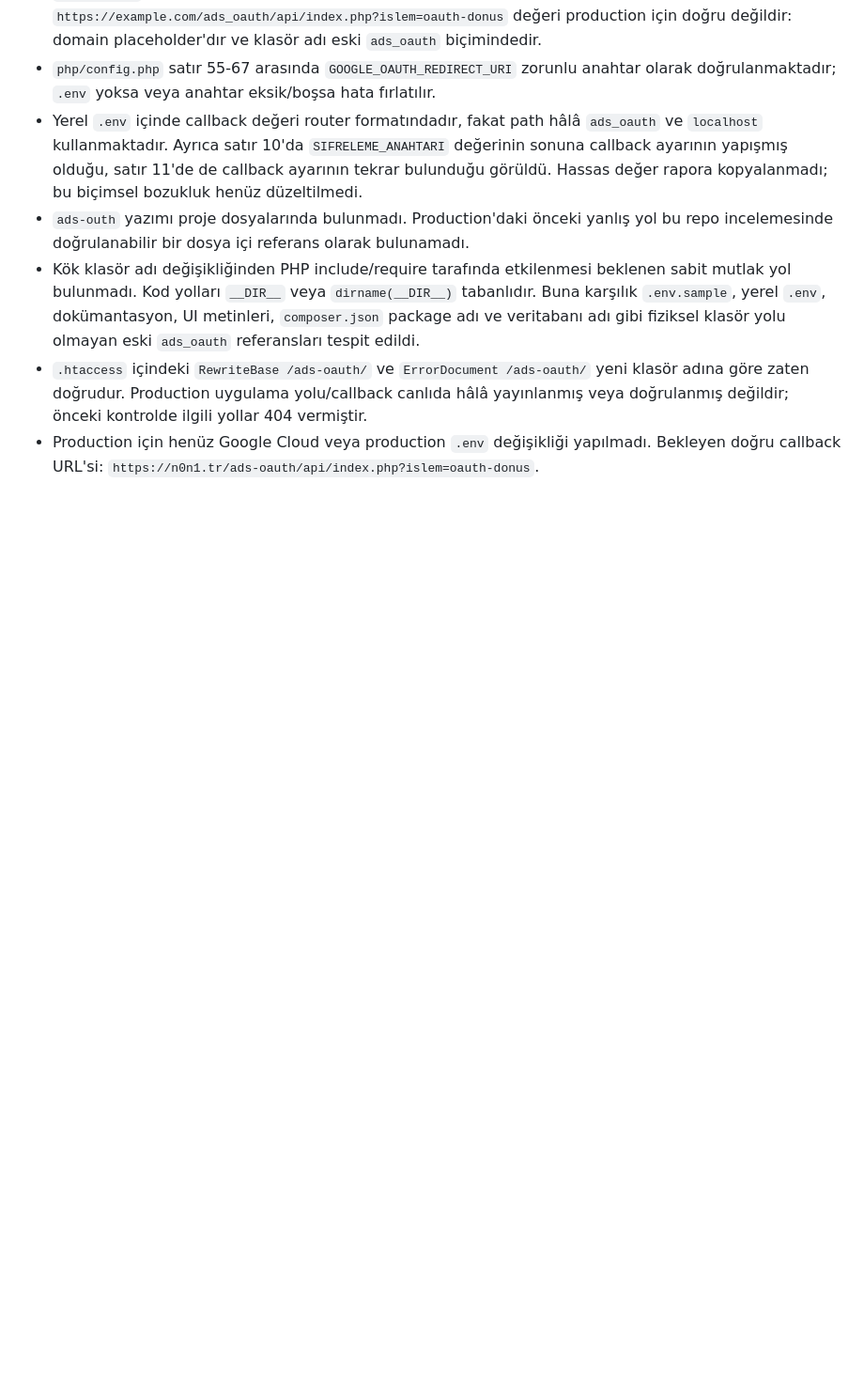
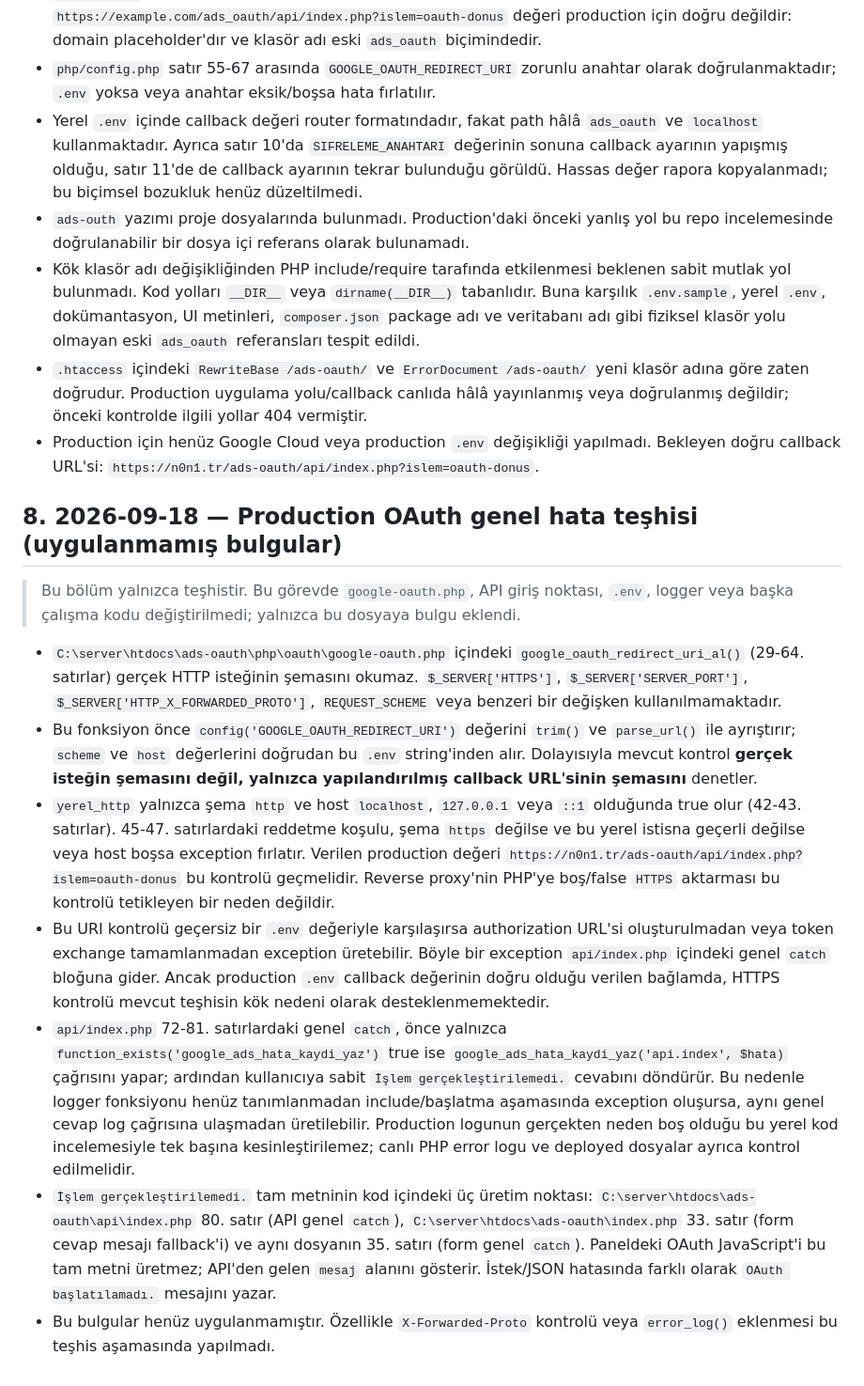
Before and after one commit to korthaci/ads_oauth, a Markdown page: md/DURUM.md, the part around the change. Shown at 94% size. Rendered like a GitHub page; blank space fills up the shorter version.

Commit message:
Add diagnostic findings for Production OAuth issues in DURUM.md

```diff
--- a/md/DURUM.md
+++ b/md/DURUM.md
@@ -531,3 +531,48 @@ seviyesi kurulum sürecinin kaydı, kod değişikliği içermez.
   doğrulanmış değildir; önceki kontrolde ilgili yollar 404 vermiştir.
 - Production için henüz Google Cloud veya production `.env` değişikliği yapılmadı. Bekleyen
   doğru callback URL'si: `https://n0n1.tr/ads-oauth/api/index.php?islem=oauth-donus`.
+
+## 8. 2026-09-18 — Production OAuth genel hata teşhisi (uygulanmamış bulgular)
+
+> Bu bölüm yalnızca teşhistir. Bu görevde `google-oauth.php`, API giriş noktası,
+> `.env`, logger veya başka çalışma kodu değiştirilmedi; yalnızca bu dosyaya bulgu
+> eklendi.
+
+- `C:\server\htdocs\ads-oauth\php\oauth\google-oauth.php` içindeki
+  `google_oauth_redirect_uri_al()` (29-64. satırlar) gerçek HTTP isteğinin şemasını
+  okumaz. `$_SERVER['HTTPS']`, `$_SERVER['SERVER_PORT']`,
+  `$_SERVER['HTTP_X_FORWARDED_PROTO']`, `REQUEST_SCHEME` veya benzeri bir değişken
+  kullanılmamaktadır.
+- Bu fonksiyon önce `config('GOOGLE_OAUTH_REDIRECT_URI')` değerini `trim()` ve
+  `parse_url()` ile ayrıştırır; `scheme` ve `host` değerlerini doğrudan bu `.env`
+  string'inden alır. Dolayısıyla mevcut kontrol **gerçek isteğin şemasını değil,
+  yalnızca yapılandırılmış callback URL'sinin şemasını** denetler.
+- `yerel_http` yalnızca şema `http` ve host `localhost`, `127.0.0.1` veya `::1`
+  olduğunda true olur (42-43. satırlar). 45-47. satırlardaki reddetme koşulu,
+  şema `https` değilse ve bu yerel istisna geçerli değilse veya host boşsa
+  exception fırlatır. Verilen production değeri
+  `https://n0n1.tr/ads-oauth/api/index.php?islem=oauth-donus` bu kontrolü
+  geçmelidir. Reverse proxy'nin PHP'ye boş/false `HTTPS` aktarması bu kontrolü
+  tetikleyen bir neden değildir.
+- Bu URI kontrolü geçersiz bir `.env` değeriyle karşılaşırsa authorization URL'si
+  oluşturulmadan veya token exchange tamamlanmadan exception üretebilir. Böyle bir
+  exception `api/index.php` içindeki genel `catch` bloğuna gider. Ancak production
+  `.env` callback değerinin doğru olduğu verilen bağlamda, HTTPS kontrolü mevcut
+  teşhisin kök nedeni olarak desteklenmemektedir.
+- `api/index.php` 72-81. satırlardaki genel `catch`, önce yalnızca
+  `function_exists('google_ads_hata_kaydi_yaz')` true ise
+  `google_ads_hata_kaydi_yaz('api.index', $hata)` çağrısını yapar; ardından
+  kullanıcıya sabit `İşlem gerçekleştirilemedi.` cevabını döndürür. Bu nedenle
+  logger fonksiyonu henüz tanımlanmadan include/başlatma aşamasında exception
+  oluşursa, aynı genel cevap log çağrısına ulaşmadan üretilebilir. Production
+  logunun gerçekten neden boş olduğu bu yerel kod incelemesiyle tek başına
+  kesinleştirilemez; canlı PHP error logu ve deployed dosyalar ayrıca kontrol
+  edilmelidir.
+- `İşlem gerçekleştirilemedi.` tam metninin kod içindeki üç üretim noktası:
+  `C:\server\htdocs\ads-oauth\api\index.php` 80. satır (API genel `catch`),
+  `C:\server\htdocs\ads-oauth\index.php` 33. satır (form cevap mesajı
+  fallback'i) ve aynı dosyanın 35. satırı (form genel `catch`). Paneldeki OAuth
+  JavaScript'i bu tam metni üretmez; API'den gelen `mesaj` alanını gösterir.
+  İstek/JSON hatasında farklı olarak `OAuth başlatılamadı.` mesajını yazar.
+- Bu bulgular henüz uygulanmamıştır. Özellikle `X-Forwarded-Proto` kontrolü veya
+  `error_log()` eklenmesi bu teşhis aşamasında yapılmadı.
```
